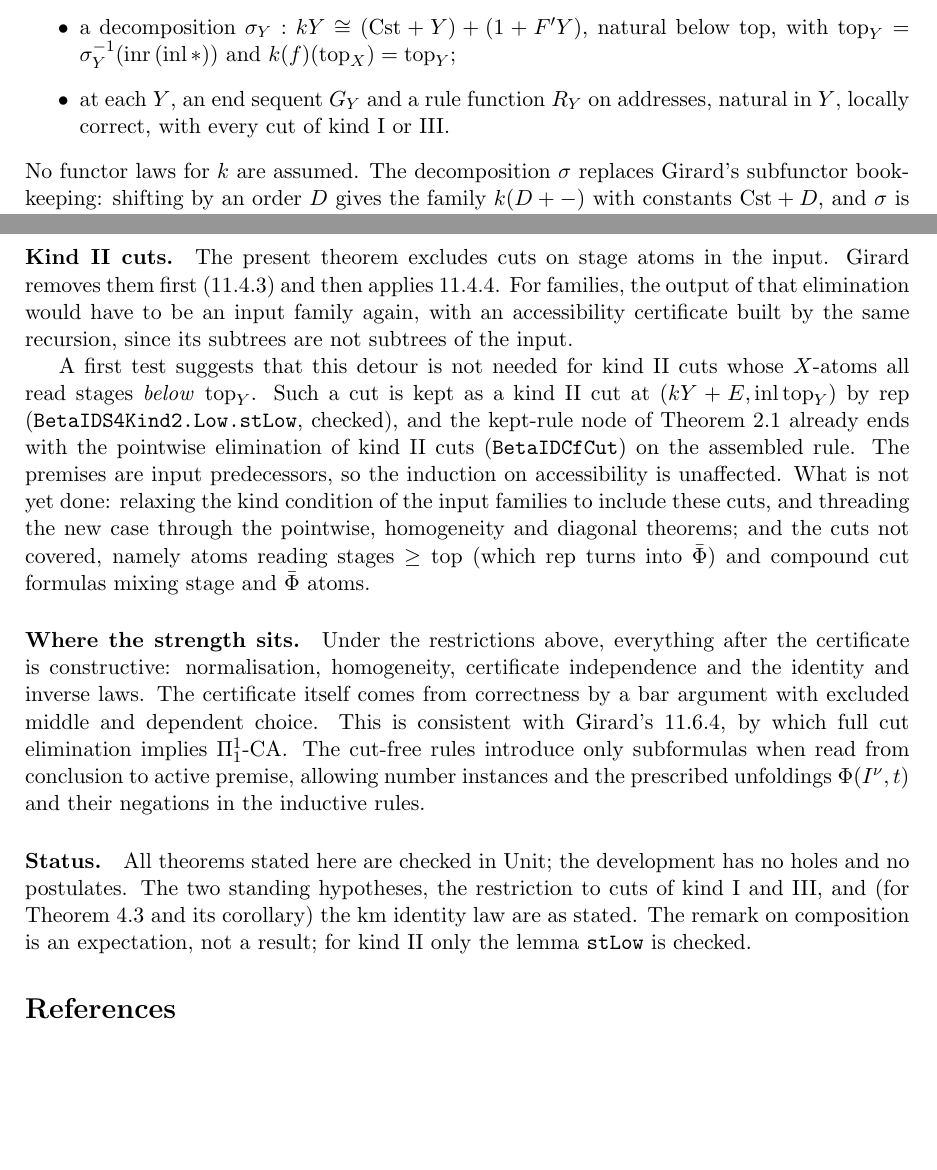
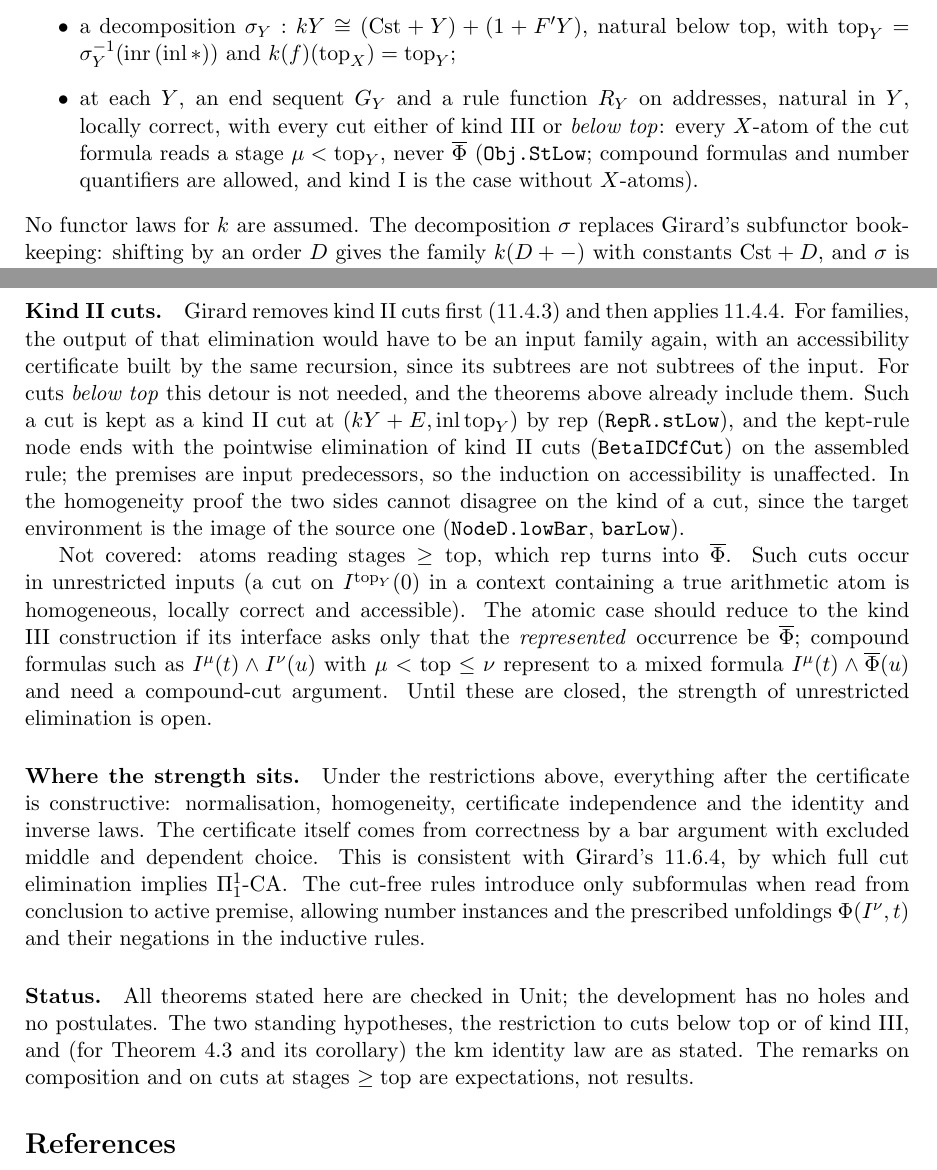
Before and after one commit to coquand/domain-semantics, a LaTeX paper (UNIT/id1-cut-elim.tex): two parts of pages 2 and 6 of 6, joined at a grey line, cut so that both start at the same text, the shorter picture padded with empty space. Compiled offline with pdfLaTeX.

Commit message:
Allow input cuts below top in the S4 theorems
KindOK A top: every cut is below top (all X-atoms read stages below top;
compound formulas and number quantifiers allowed; kind I included) or of
kind III. rep keeps a cut below top of kind II at inl top (RepR.stLow), so
the kept-rule node eliminates it; the pointwise theorem, homogeneity and
the diagonal law hold for these inputs. BetaIDS4Kind2 is folded in.

Co-Authored-By: Claude Opus 5.5 <noreply@anthropic.com>

```diff
--- a/UNIT/id1-cut-elim.tex
+++ b/UNIT/id1-cut-elim.tex
@@ -82,8 +83,10 @@ embeddings $f$;
 top, with $\mathrm{top}_Y=\sigma_Y^{-1}(\mathrm{inr}\,(\mathrm{inl}\,\ast))$ and
 $k(f)(\mathrm{top}_X)=\mathrm{top}_Y$;
 \item at each $Y$, an end sequent $G_Y$ and a rule function $R_Y$ on
-addresses, natural in $Y$, locally correct, with every cut of kind I or
-III.
+addresses, natural in $Y$, locally correct, with every cut either of kind III or \emph{below
+top}: every $X$-atom of the cut formula reads a stage $\mu<\mathrm{top}_Y$,
+never $\Phib$ (\texttt{Obj.StLow}; compound formulas and number
+quantifiers are allowed, and kind I is the case without $X$-atoms).
 \end{itemize}
 No functor laws for $k$ are assumed. The decomposition $\sigma$ replaces
 Girard's subfunctor bookkeeping: shifting by an order $D$ gives the family
@@ -339,25 +342,29 @@ with the additional difficulty that in the kind III case the composite
 parameter map $f_1$ must itself be compared with a composite. This is not
 done.
 
-\paragraph{Kind II cuts.} The present theorem excludes cuts on stage
-atoms in the input. Girard removes them first (11.4.3) and then applies
-11.4.4. For families, the output of that elimination would have to be an
-input family again, with an accessibility certificate built by the same
-recursion, since its subtrees are not subtrees of the input.
+\paragraph{Kind II cuts.} Girard removes kind II cuts first (11.4.3) and
+then applies 11.4.4. For families, the output of that elimination would
+have to be an input family again, with an accessibility certificate built
+by the same recursion, since its subtrees are not subtrees of the input.
+For cuts \emph{below top} this detour is not needed, and the theorems
+above already include them. Such a cut is kept as a kind II cut at
+$(kY+E,\mathrm{inl}\,\mathrm{top}_Y)$ by $\mathrm{rep}$
+(\texttt{RepR.stLow}), and the kept-rule node ends with the pointwise
+elimination of kind II cuts (\texttt{BetaIDCfCut}) on the assembled rule;
+the premises are input predecessors, so the induction on accessibility is
+unaffected. In the homogeneity proof the two sides cannot disagree on the
+kind of a cut, since the target environment is the image of the source
+one (\texttt{NodeD.lowBar}, \texttt{barLow}).
 
-A first test suggests that this detour is not needed for kind II cuts
-whose $X$-atoms all read stages \emph{below} $\mathrm{top}_Y$.
-Such a cut is kept as a kind II cut at $(kY+E,\mathrm{inl}\,\mathrm{top}_Y)$ by
-$\mathrm{rep}$ (\texttt{BetaIDS4Kind2.Low.stLow}, checked), and the
-kept-rule node of Theorem~\ref{thm:pointwise} already ends with the
-pointwise elimination of kind II cuts (\texttt{BetaIDCfCut}) on the
-assembled rule. The premises are input predecessors, so the
-induction on accessibility is unaffected. What is not yet done: relaxing
-the kind condition of the input families to include these cuts, and
-threading the new case through the pointwise, homogeneity and diagonal
-theorems; and the cuts not covered, namely atoms reading stages
-$\geq\mathrm{top}$ (which $\mathrm{rep}$ turns into $\bar\Phi$) and compound
-cut formulas mixing stage and $\bar\Phi$ atoms.
+Not covered: atoms reading stages $\geq\mathrm{top}$, which $\mathrm{rep}$
+turns into $\Phib$. Such cuts occur in unrestricted inputs (a cut on
+$I^{\mathrm{top}_Y}(0)$ in a context containing a true arithmetic atom is
+homogeneous, locally correct and accessible). The atomic case should
+reduce to the kind III construction if its interface asks only that the
+\emph{represented} occurrence be $\Phib$; compound formulas such as
+$I^\mu(t)\wedge I^\nu(u)$ with $\mu<\mathrm{top}\le\nu$ represent to a
+mixed formula $I^\mu(t)\wedge\Phib(u)$ and need a compound-cut argument.
+Until these are closed, the strength of unrestricted elimination is open.
 
 \paragraph{Where the strength sits.} Under the restrictions above,
 everything after the certificate is constructive: normalisation,
@@ -371,10 +378,10 @@ $\Phi(I^\nu,t)$ and their negations in the inductive rules.
 
 \paragraph{Status.} All theorems stated here are checked in Unit; the
 development has no holes and no postulates. The two standing hypotheses,
-the restriction to cuts of kind I and III, and (for
+the restriction to cuts below top or of kind III, and (for
 Theorem~\ref{thm:diag} and its corollary) the km identity law are as
-stated. The remark on composition is an expectation, not a result; for kind II
-only the lemma \texttt{stLow} is checked.
+stated. The remarks on composition and on cuts at stages $\geq\mathrm{top}$ are
+expectations, not results.
 
 \begin{thebibliography}{9}
 \bibitem{ptlc2} J.-Y.~Girard, \emph{Proof Theory and Logical Complexity},
```
Also changed, not shown: UNIT/PLAN-ID1.md (+18 -12 lines), UNIT/id1-cut-elim.pdf, UNIT/id1-cut-elim.tex (7 more changed lines), 5 other files.
